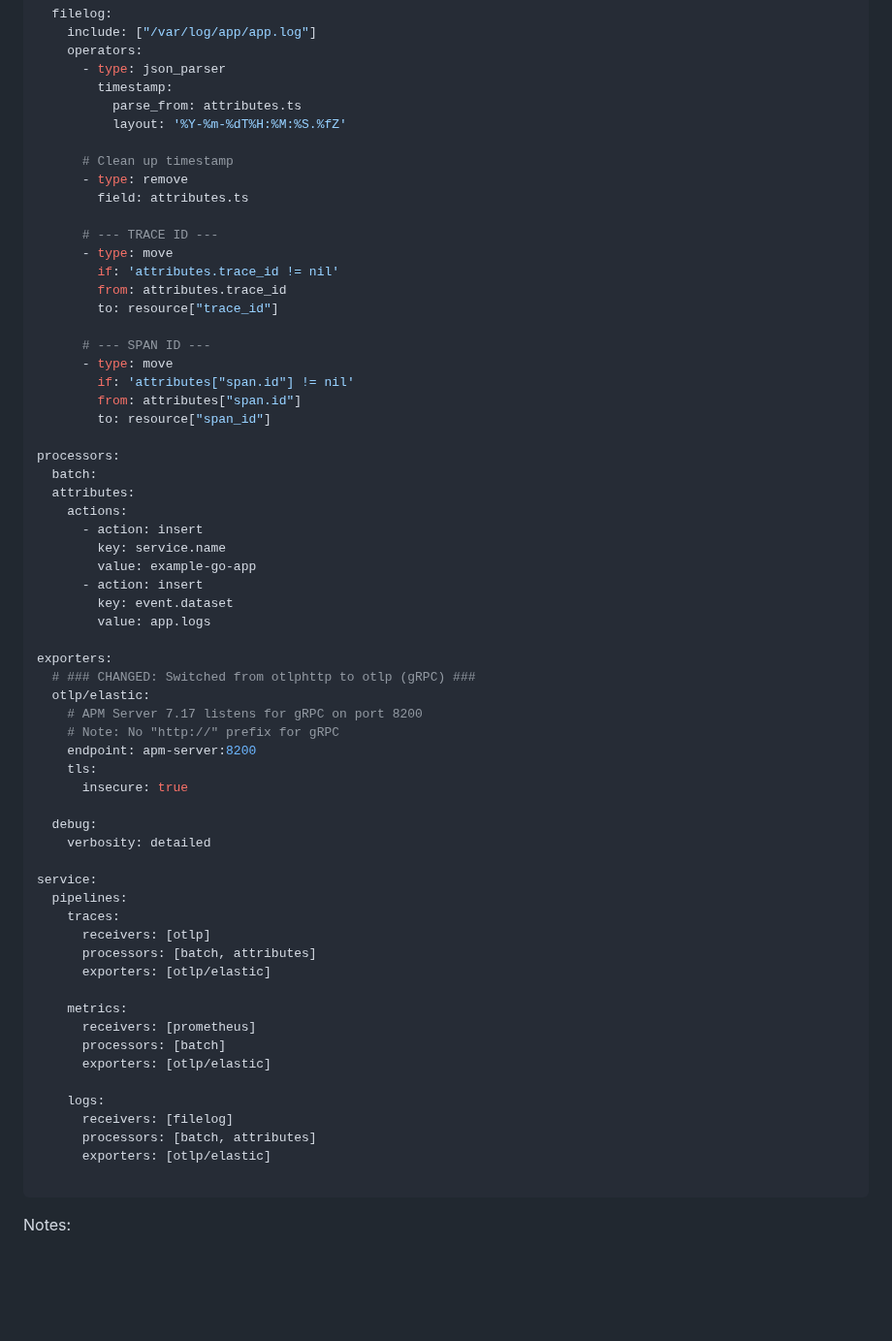
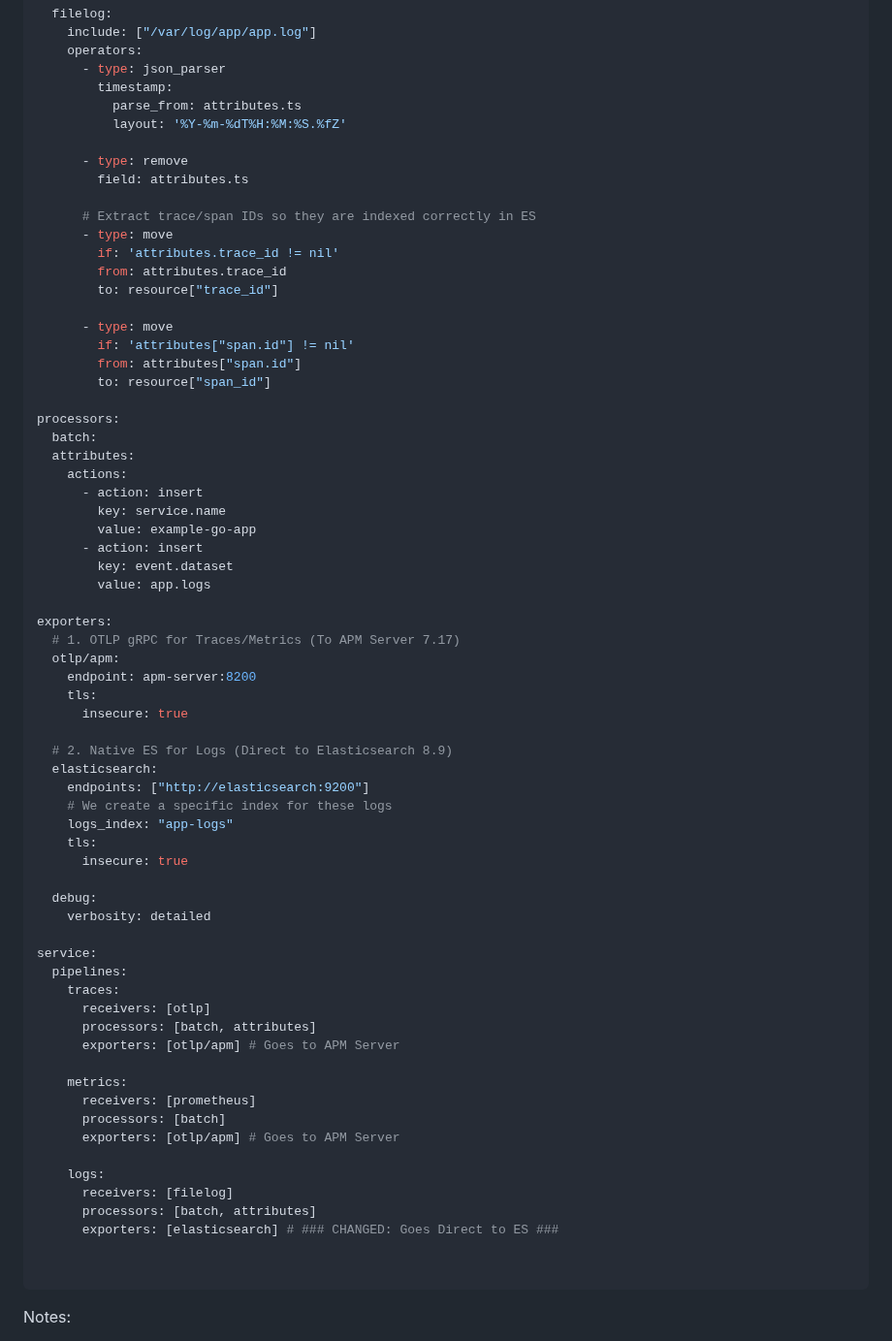
Before and after one commit to shafigh75/go_files, a Markdown page: observability_trifecta.md, the part around one of its changes. Shown at 97% size. GitHub-like rendering; blank space fills up the shorter version.

````diff
--- a/observability_trifecta.md
+++ b/observability_trifecta.md
@@ -851,17 +851,15 @@ receivers:
           parse_from: attributes.ts
           layout: '%Y-%m-%dT%H:%M:%S.%fZ'
 
-      # Clean up timestamp
       - type: remove
         field: attributes.ts
 
-      # --- TRACE ID ---
+      # Extract trace/span IDs so they are indexed correctly in ES
       - type: move
         if: 'attributes.trace_id != nil'
         from: attributes.trace_id
         to: resource["trace_id"]
 
-      # --- SPAN ID ---
       - type: move
         if: 'attributes["span.id"] != nil'
         from: attributes["span.id"]
@@ -879,11 +877,17 @@ processors:
         value: app.logs
 
 exporters:
-  # ### CHANGED: Switched from otlphttp to otlp (gRPC) ###
-  otlp/elastic:
-    # APM Server 7.17 listens for gRPC on port 8200
-    # Note: No "http://" prefix for gRPC
+  # 1. OTLP gRPC for Traces/Metrics (To APM Server 7.17)
+  otlp/apm:
     endpoint: apm-server:8200
+    tls:
+      insecure: true
+
+  # 2. Native ES for Logs (Direct to Elasticsearch 8.9)
+  elasticsearch:
+    endpoints: ["http://elasticsearch:9200"]
+    # We create a specific index for these logs
+    logs_index: "app-logs"
     tls:
       insecure: true
 
@@ -895,17 +899,18 @@ service:
     traces:
       receivers: [otlp]
       processors: [batch, attributes]
-      exporters: [otlp/elastic]
+      exporters: [otlp/apm] # Goes to APM Server
 
     metrics:
       receivers: [prometheus]
       processors: [batch]
-      exporters: [otlp/elastic]
+      exporters: [otlp/apm] # Goes to APM Server
 
     logs:
       receivers: [filelog]
       processors: [batch, attributes]
-      exporters: [otlp/elastic]
+      exporters: [elasticsearch] # ### CHANGED: Goes Direct to ES ###
+
 
 ```
 
````
Also changed, not shown: other parts of observability_trifecta.md (+43 -29 lines).
